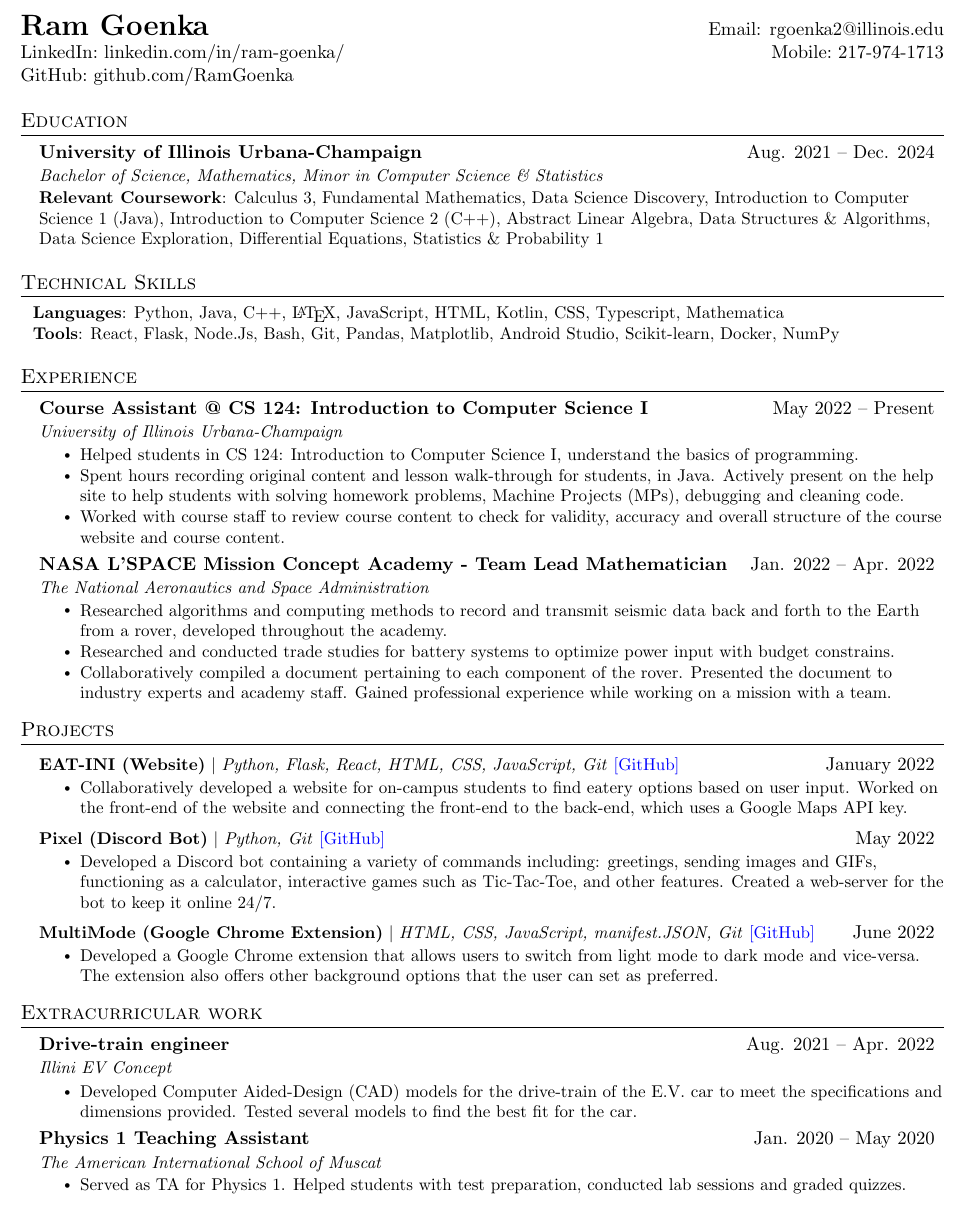
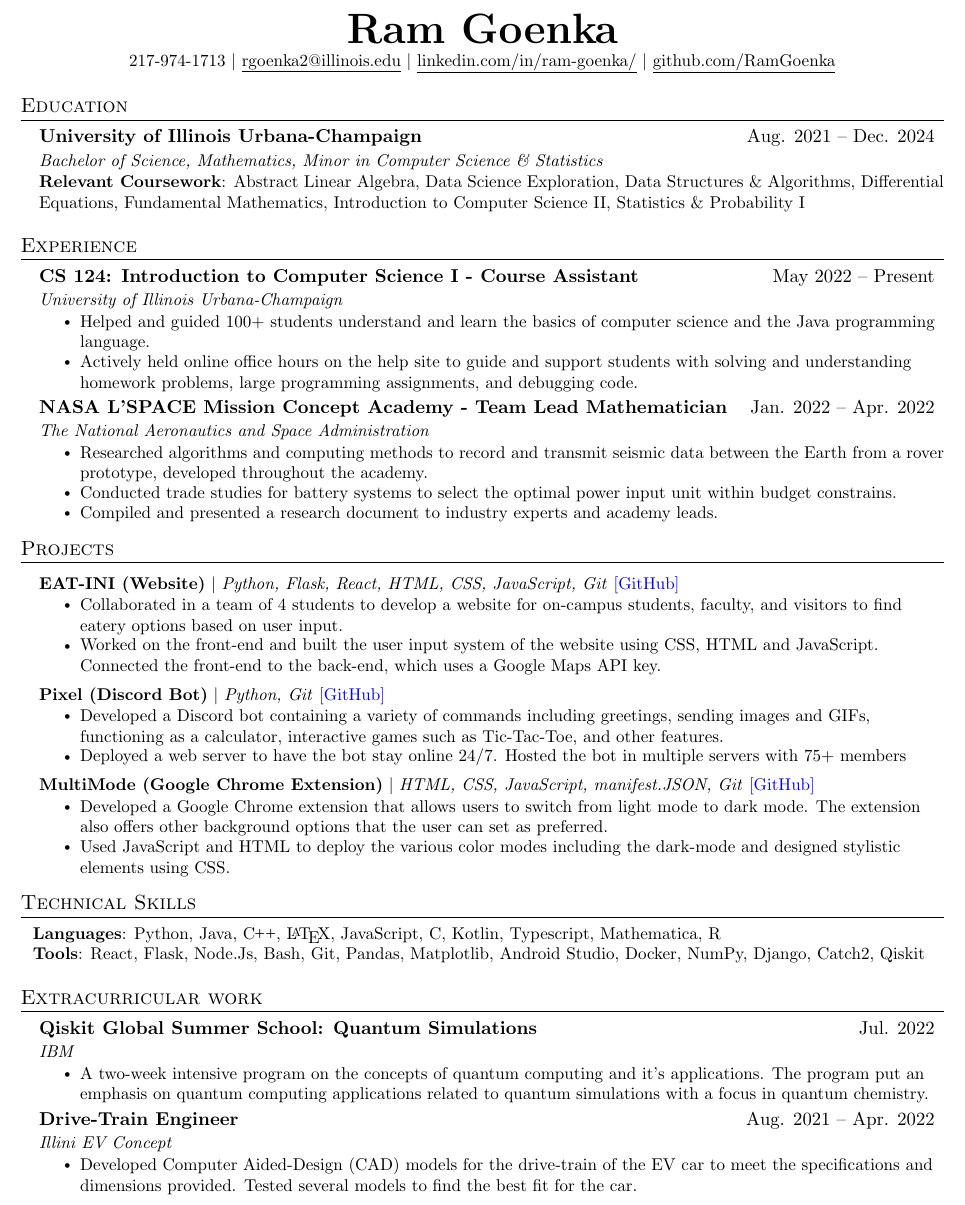
Before and after one commit to ramgoenka/Resume, a LaTeX CV (ResumeCode.TeX): part of the page, cut so that both start at the same text. Compiled offline with pdfLaTeX.

Commit message:
Update ResumeCode.TeX

```diff
--- a/ResumeCode.TeX
+++ b/ResumeCode.TeX
@@ -49,7 +48,8 @@
     {#1 \vspace{-3pt}}
   }
 }
-
+\newcommand{\CC}{C\nolinebreak\hspace{-.05em}\raisebox{.4ex}{\tiny\bf +}\nolinebreak\hspace{-.10em}\raisebox{.4ex}{\tiny\bf +}}
+\def\CC{{C\nolinebreak[4]\hspace{-.05em}\raisebox{.4ex}{\tiny\bf ++}}}
 \newcommand{\resumeSubheading}[4]{
   \vspace{-2pt}\item
     \begin{tabular*}{0.97\textwidth}[t]{l@{\extracolsep{\fill}}r}
@@ -71,76 +71,53 @@
       \small#1 & #2 \\
     \end{tabular*}\vspace{-7pt}
 }
-
 \newcommand{\resumeSubItem}[1]{\resumeItem{#1}\vspace{-4pt}}
-
 \renewcommand\labelitemii{$\vcenter{\hbox{\tiny$\bullet$}}$}
-
 \newcommand{\resumeSubHeadingListStart}{\begin{itemize}[leftmargin=0.15in, label={}]}
 \newcommand{\resumeSubHeadingListEnd}{\end{itemize}}
 \newcommand{\resumeItemListStart}{\begin{itemize}}
 \newcommand{\resumeItemListEnd}{\end{itemize}\vspace{-5pt}}
-
 %-------------------------------------------
-
+% RESUME CODE BEGINS %
 \begin{document}
-
-\begin{tabular*}{\textwidth}{l@{\extracolsep{\fill}}r}
-  \textbf{{\LARGE Ram Goenka}} & Email: \href{mailto:}{rgoenka2@illinois.edu}\\
-  \href{https://www.linkedin.com/in/ram-goenka/}{LinkedIn:~linkedin.com/in/ram-goenka/ } & Mobile:~217-974-1713 \\
-  \href{https://github.com/RamGoenka}{GitHub:~github.com/RamGoenka} \\
-\end{tabular*}
-
-
+\begin{center}
+    \textbf{\Huge \scshape Ram Goenka} \\ \vspace{1pt}
+    \small 217-974-1713 $|$ \href{mailto:rgoenka2@illinois.edu}{\underline{rgoenka2@illinois.edu}} $|$
+    \href{https://www.linkedin.com/in/ram-goenka/}{\underline{linkedin.com/in/ram-goenka/}} $|$
+    \href{https://github.com/RamGoenka}{\underline{github.com/RamGoenka}}
+\end{center}
 %-----------EDUCATION-----------
 \section{Education}
   \resumeSubHeadingListStart
     \resumeSubheading
       {University of Illinois Urbana-Champaign}{Aug. 2021 -- Dec. 2024}
-      {Bachelor of Science, Mathematics, Minor in Computer Science \& Statistics}{~~~~}
+      {Bachelor of Science, Mathematics, Minor in Computer Science \& Statistics}{~}
       \begin{itemize}[leftmargin=0in, label={}]
     \small{\item{
-     \textbf{Relevant Coursework}{: Calculus 3, Fundamental Mathematics, Data Science Discovery, Introduction to Computer Science 1 (Java), Introduction to Computer Science 2 (C++), Abstract Linear Algebra, Data Structures \& Algorithms, Data Science Exploration, Differential Equations, Statistics \& Probability 1} \\
+     \textbf{Relevant Coursework}{: Abstract Linear Algebra, Data Science Exploration, Data Structures \& Algorithms, Differential Equations, Fundamental Mathematics, Introduction to Computer Science II, Statistics \& Probability I} \\
     }}
  \end{itemize}
   \resumeSubHeadingListEnd
-%-----------SKILLS-----------
-\section{Technical Skills}
- \begin{itemize}[leftmargin=0.10in, label={}]
-    \small{\item{
-     \textbf{Languages}{: Python, Java, C++, \LaTeX, JavaScript, HTML, Kotlin, CSS, Typescript, Mathematica} \\
-     \textbf{Tools}{: React, Flask, Node.Js, Bash, Git, Pandas, Matplotlib, Android Studio, Scikit-learn, Docker, NumPy}
-    }}
- \end{itemize}
 %-----------EXPERIENCE-----------
 \section{Experience}
   \resumeSubHeadingListStart
 
     \resumeSubheading
-      {Course Assistant @ CS 124: Introduction to Computer Science I}{May 2022 -- Present}
-      {University of Illinois Urbana-Champaign}{~~~}
+      {CS 124: Introduction to Computer Science I - Course Assistant}{May 2022 -- Present}
+      {University of Illinois Urbana-Champaign}{~~}
       \resumeItemListStart
-        \resumeItem{Helped students in CS 124: Introduction to Computer Science I, understand the basics of programming.}
-        \resumeItem{Spent hours recording original content and lesson walk-through for students, in Java. Actively present on the help site to help students with solving homework problems, Machine Projects (MPs), debugging and cleaning code.}
-        \resumeItem{Worked with course staff to review course content to check for validity, accuracy and overall structure of the course website and course content.}
+        \resumeItem{Helped and guided 100+ students understand and learn the basics of computer science and the Java programming language.}
+        \resumeItem{Actively held online office hours on the help site to guide and support students with solving and understanding homework problems, large programming assignments, and debugging code.}
       \resumeItemListEnd
 
     \resumeSubheading
       {NASA L'SPACE Mission Concept Academy - Team Lead Mathematician}{Jan. 2022 -- Apr. 2022}
       {The National Aeronautics and Space Administration}{~~~~~~}
       \resumeItemListStart
-        \resumeItem{Researched algorithms and computing methods to record and transmit seismic data back and forth to the Earth from a rover, developed throughout the academy.}
-        \resumeItem{Researched and conducted trade studies for battery systems to optimize power input with budget constrains.}
-        \resumeItem{Collaboratively compiled a document pertaining to each component of the rover. Presented the document to industry experts and academy staff. Gained professional experience while working on a mission with a team.}
+        \resumeItem{Researched algorithms and computing methods to record and transmit seismic data between the Earth from a rover prototype, developed throughout the academy.}
+        \resumeItem{Conducted trade studies for battery systems to select the optimal power input unit within budget constrains.}
+        \resumeItem{Compiled and presented a research document to industry experts and academy leads.}
     \resumeItemListEnd
-
-    %\resumeSubheading
-      %{YET TO BE FILLED}{XXX}
-      %{XX}{XX, XX}
-      %\resumeItemListStart
-        %\resumeItem{XX}
-      %\resumeItemListEnd
-
   \resumeSubHeadingListEnd
 
 
@@ -148,35 +125,47 @@
 \section{Projects}
     \resumeSubHeadingListStart
       \resumeProjectHeading
-          {\textbf{EAT-INI (Website)} $|$ \emph{Python, Flask, React, HTML, CSS, JavaScript, Git} \href{https://github.com/CS196Illinois/Group1-SP22}{\color{blue}[GitHub]}}{January 2022}
+          {\textbf{EAT-INI (Website)} $|$ \emph{Python, Flask, React, HTML, CSS, JavaScript, Git} \href{https://github.com/CS196Illinois/Group1-SP22}{\color{blue}[GitHub]}}{~~~}
           \resumeItemListStart
-            \resumeItem{Collaboratively developed a website for on-campus students to find eatery options based on user input. Worked on the front-end of the website and connecting the front-end to the back-end, which uses a Google Maps API key.}
+            \resumeItem{Collaborated in a team of 4 students to develop a website for on-campus students, faculty, and visitors to find eatery options based on user input.}
+            \resumeItem{Worked on the front-end and built the user input system of the website using CSS, HTML and JavaScript. Connected the front-end to the back-end, which uses a Google Maps API key.}
           \resumeItemListEnd
       \resumeProjectHeading
-          {\textbf{Pixel (Discord Bot)} $|$ \emph{Python, Git} \href{https://github.com/RamGoenka/pixel}{\color{blue}[GitHub]}}{May 2022}
+          {\textbf{Pixel (Discord Bot)} $|$ \emph{Python, Git} \href{https://github.com/RamGoenka/pixel}{\color{blue}[GitHub]}}{~~~}
           \resumeItemListStart
-            \resumeItem{Developed a Discord bot containing a variety of commands including: greetings, sending images and GIFs, functioning as a calculator, interactive games such as Tic-Tac-Toe, and other features. Created a web-server for the bot to keep it online 24/7.}
+            \resumeItem{Developed a Discord bot containing a variety of commands including greetings, sending images and GIFs, functioning as a calculator, interactive games such as Tic-Tac-Toe, and other features.}
+            \resumeItem{Deployed a web server to have the bot stay online 24/7. Hosted the bot in multiple servers with 75+ members}
+
           \resumeItemListEnd
         \resumeProjectHeading
-          {\textbf{MultiMode (Google Chrome Extension)} $|$ \emph{HTML, CSS, JavaScript, manifest.JSON, Git} \href{https://github.com/RamGoenka/MutliMode}{\color{blue}[GitHub]}}{June 2022}
+          {\textbf{MultiMode (Google Chrome Extension)} $|$ \emph{HTML, CSS, JavaScript, manifest.JSON, Git} \href{https://github.com/RamGoenka/MutliMode}{\color{blue}[GitHub]}}{~~~}
           \resumeItemListStart
-            \resumeItem{Developed a Google Chrome extension that allows users to switch from light mode to dark mode and vice-versa. The extension also offers other background options that the user can set as preferred.}
+            \resumeItem{Developed a Google Chrome extension that allows users to switch from light mode to dark mode. The extension also offers other background options that the user can set as preferred.}
+            \resumeItem{Used JavaScript and HTML to deploy the various color modes including the dark-mode and designed stylistic elements using CSS.}
             \resumeItemListEnd
     \resumeSubHeadingListEnd
-
-%----------------EC WORK---------------------
+%-----------SKILLS-----------
+\section{Technical Skills}
+ \begin{itemize}[leftmargin=0.10in, label={}]
+    \small{\item{
+     \textbf{Languages}{: Python, Java, \CC, \LaTeX, JavaScript, C, Kotlin, Typescript, Mathematica, R} \\
+     \textbf{Tools}{: React, Flask, Node.Js, Bash, Git, Pandas, Matplotlib, Android Studio, Docker, NumPy, Django, Catch2, Qiskit}
+    }}
+ \end{itemize}
+%----------------ANY EXTRA SECTIONS---------------------
 \section{Extracurricular work}
   \resumeSubHeadingListStart
+  \resumeSubheading
+      {Qiskit Global Summer School: Quantum Simulations}{Jul. 2022}
+      {IBM}{~~~}
+      \resumeItemListStart
+        \resumeItem{A two-week intensive program on the concepts of quantum computing and it's applications. The program put an emphasis on quantum computing applications related to quantum simulations with a focus in quantum chemistry.}
+      \resumeItemListEnd
     \resumeSubheading
-      {Drive-train engineer}{Aug. 2021 -- Apr. 2022}
+      {Drive-Train Engineer}{Aug. 2021 -- Apr. 2022}
       {Illini EV Concept}{~~~}
       \resumeItemListStart
-        \resumeItem{Developed Computer Aided-Design (CAD) models for the drive-train of the E.V. car to meet the specifications and dimensions provided. Tested several models to find the best fit for the car.}
+        \resumeItem{Developed Computer Aided-Design (CAD) models for the drive-train of the EV car to meet the specifications and dimensions provided. Tested several models to find the best fit for the car.}
       \resumeItemListEnd
-     \resumeSubheading
-      {Physics 1 Teaching Assistant}{Jan. 2020 -- May 2020}
-      {The American International School of Muscat}{~~~}
-      \resumeItemListStart
-        \resumeItem{Served as TA for Physics 1. Helped students with test preparation, conducted lab sessions and graded quizzes.}
-      \resumeItemListEnd
+%----------------END---------------------
 \end{document}
```
Also changed, not shown: ResumeCode.TeX (1 more changed lines).
